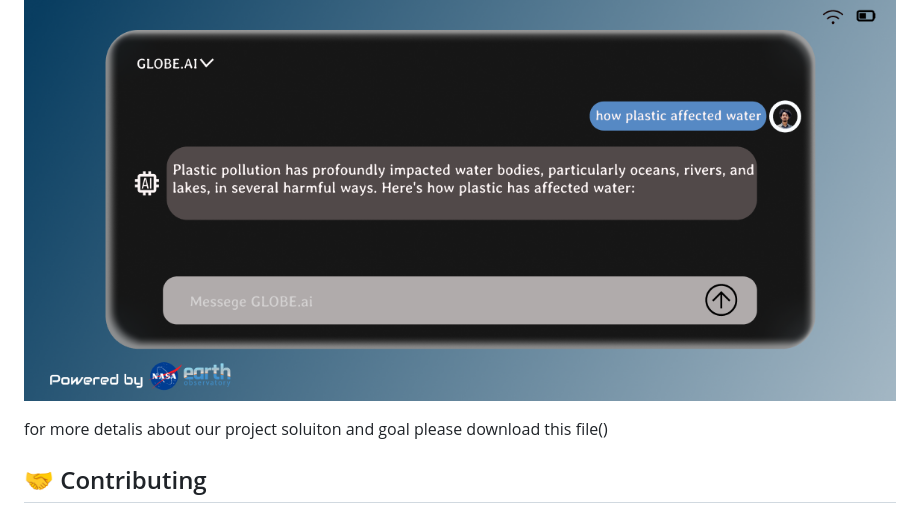
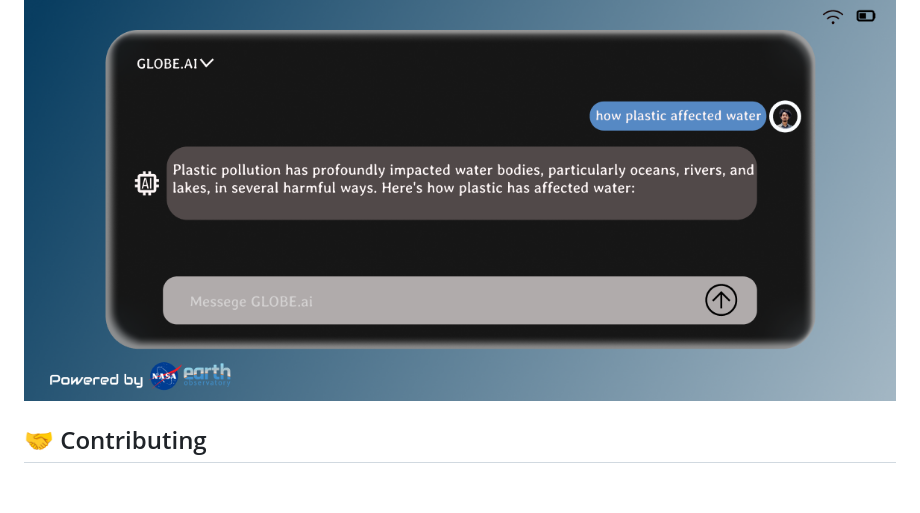
Before and after one commit to hydrosaviours/Hydro-Saviors, a Markdown page: README.md, the part around the change. GitHub-like rendering; blank space fills up the shorter version.

Commit message:
last update

```diff
--- a/README.md
+++ b/README.md
@@ -53,7 +53,7 @@ Empowering users to take real-world action in their communities.
    AIChatBot
    ![AIchatBot](READMEpng/AIchatBot.png)
 
-   for more detalis about our project soluiton and goal please download this file()
+
 
 ## 🤝 Contributing
 Fork the repository.
```
